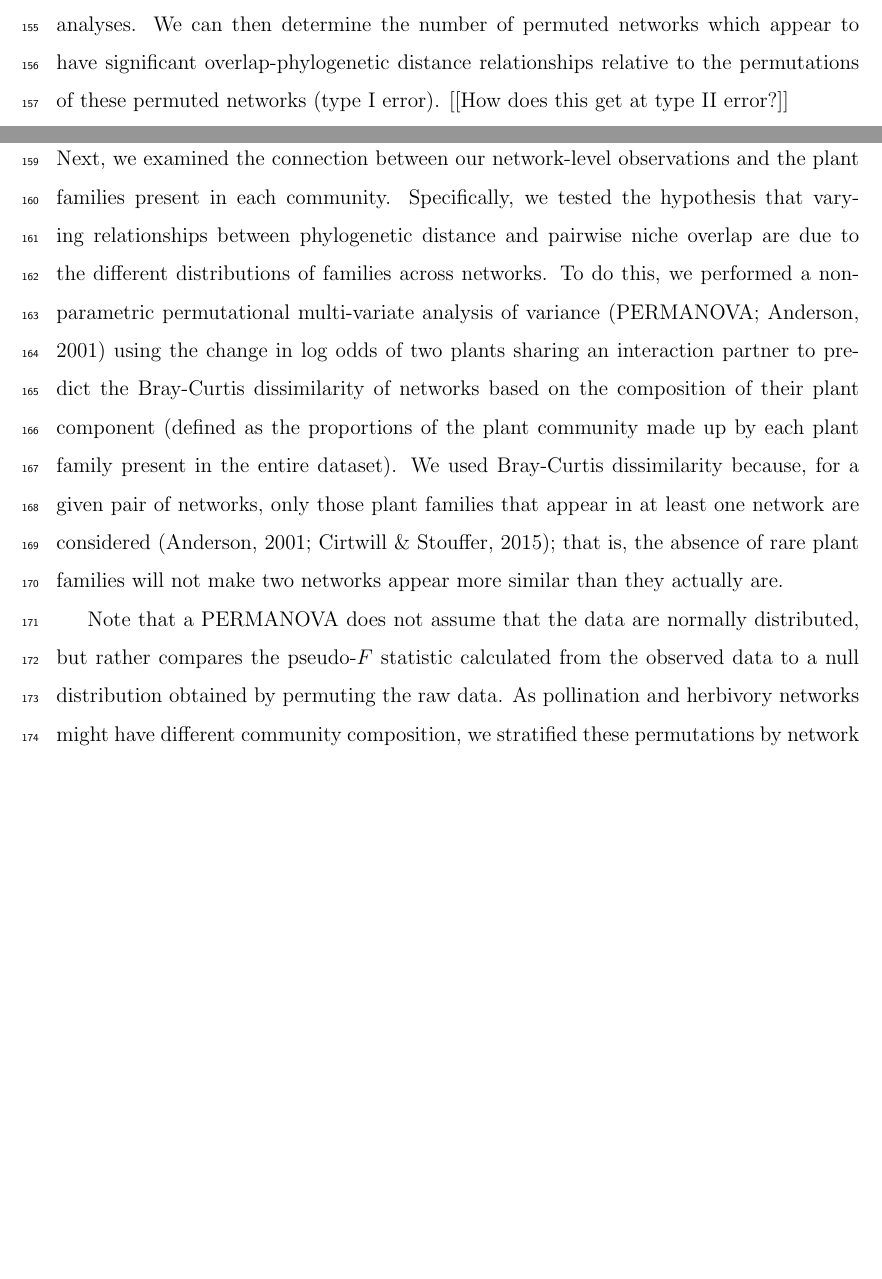
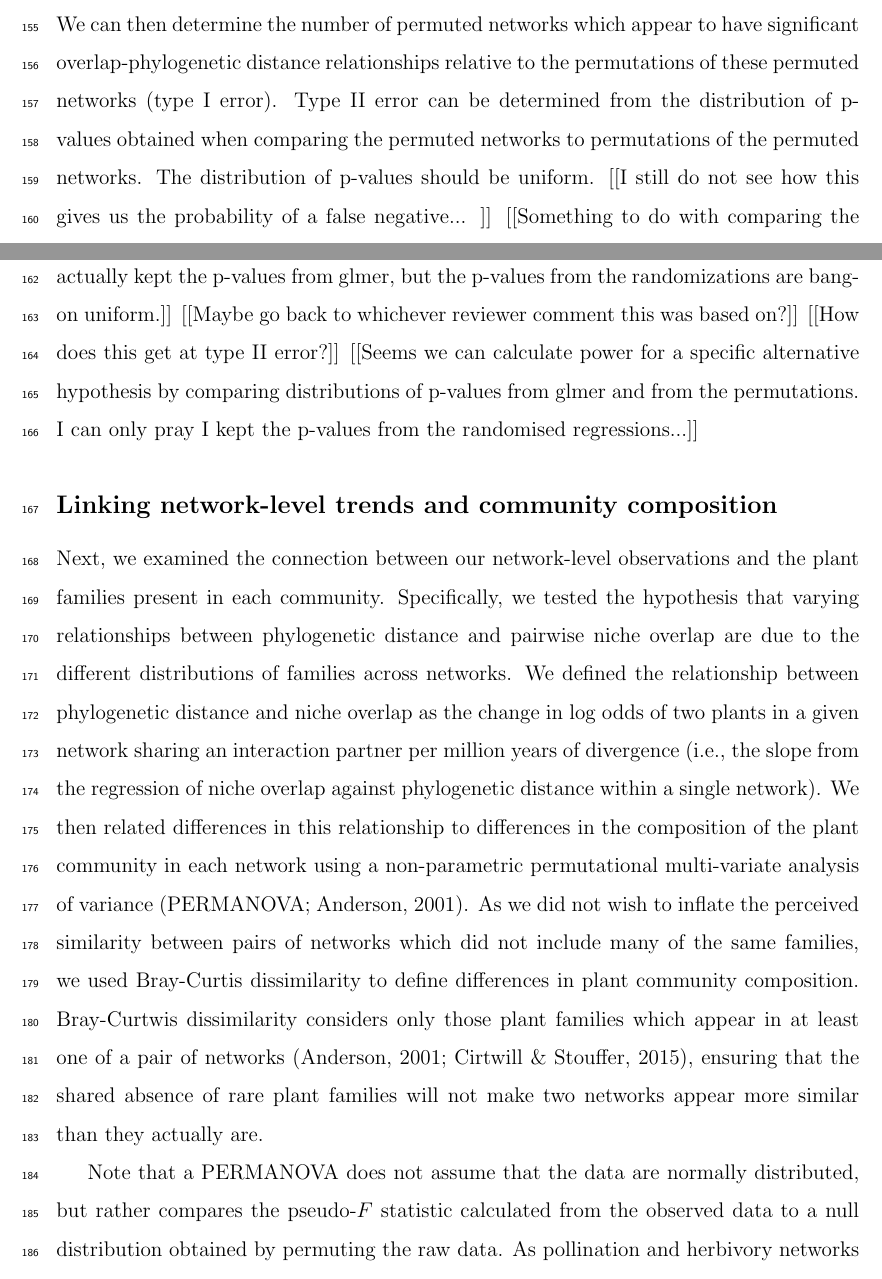
Before and after one commit to cirtwill/Bipartite-essentials, a LaTeX document (manuscript/phylogenetic_signal_manuscript.tex): two parts of pages 8 and 9 of 30 before the commit and two parts of pages 8 and 9 of 31 after it, joined at a grey line, cut so that both start at the same text, the shorter picture padded with empty space. Compiled offline with LaTeX, dvips and Ghostscript.

```diff
--- a/manuscript/phylogenetic_signal_manuscript.tex
+++ b/manuscript/phylogenetic_signal_manuscript.tex
@@ -378,8 +378,19 @@
   between plant species, repeated our analyses. We can then determine the
   number of permuted networks which appear to have significant
   overlap-phylogenetic distance relationships relative to the permutations
-  of these permuted networks (type I error). [[How does this get at type II error?]]
-
+  of these permuted networks (type I error). Type II error can be determined
+  from the distribution of p-values obtained when comparing the permuted
+  networks to permutations of the permuted networks. The distribution of
+  p-values should be uniform. [[I still do not see how this gives us the
+  probability of a false negative... ]] [[Something to do with comparing
+  the distributions of p-values from glmer and the ones from the randomization.
+  I don't think I actually kept the p-values from glmer, but the p-values from
+  the randomizations are bang-on uniform.]]
+  [[Maybe go back to whichever reviewer comment this was based on?]]
+  [[How does this get at type II error?]]
+  [[Seems we can calculate power for a specific alternative hypothesis by
+  comparing distributions of p-values from glmer and from the permutations.
+  I can only pray I kept the p-values from the randomised regressions...]]
 
   % To determine how overlap of interaction partners
   % breaks down over phylogenetic distance,
@@ -419,18 +430,22 @@
   Specifically, we tested the hypothesis that
   varying relationships between phylogenetic distance and
   pairwise niche overlap are due to the different distributions
-  of families across networks. To do this, we performed a non-parametric
-  permutational multi-variate analysis of variance
-  (PERMANOVA;~\citealp{Anderson2001}) using the change in log
-  odds of two plants sharing an interaction partner to
-  predict the Bray-Curtis dissimilarity of networks
-  based on the composition of their plant component
-  (defined as the proportions of the plant community
-  made up by each plant family present in the entire dataset).
-  We used Bray-Curtis dissimilarity because, for a given
-  pair of networks, only those plant families that appear
-  in at least one network are considered~\citep{Anderson2001,Cirtwill2015};
-  that is, the absence of rare plant families will not make
+  of families across networks. We defined the relationship between
+  phylogenetic distance and niche overlap as the change in
+  log odds of two plants in a given network sharing an interaction
+  partner per million years of divergence (i.e., the slope from the
+  regression of niche overlap against phylogenetic distance within
+  a single network). We then related differences in this relationship
+  to differences in the composition of the plant community in each
+  network using a non-parametric permutational multi-variate
+  analysis of variance (PERMANOVA;~\citealp{Anderson2001}).
+  As we did not wish to inflate the perceived similarity between
+  pairs of networks which did not include many of the same families,
+  we used Bray-Curtis dissimilarity to define differences in plant
+  community composition. Bray-Curtwis dissimilarity considers only
+  those plant families which appear in at least one of a pair of
+  networks~\citep{Anderson2001,Cirtwill2015}, ensuring that the
+  shared absence of rare plant families will not make
   two networks appear more similar than they actually are.
 
 
```
Also changed, not shown: manuscript/phylogenetic_signal_manuscript.tex (5 more changed lines).
